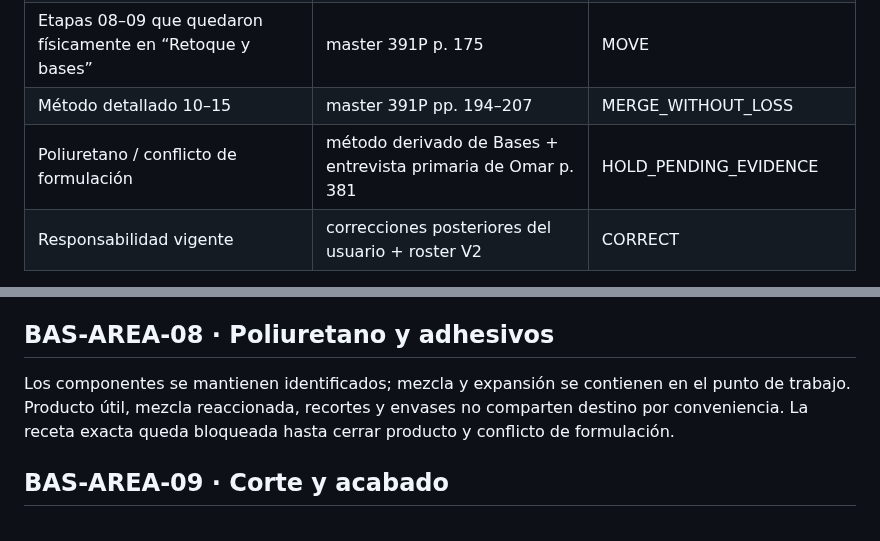
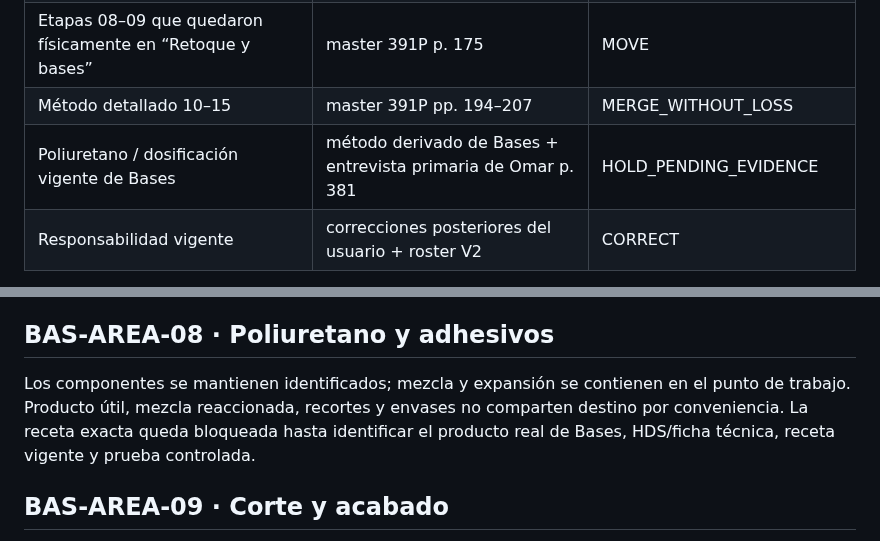
Before and after one commit to romerobarcenabraulio-hash/ROCA-TAX, a Markdown page: ops/areas/BASES_AREA_BOOK_V2.md, 2 parts joined by grey strips. GitHub-like rendering.

Commit message:
Remove stale Bases formulation-conflict wording

```diff
--- a/ops/areas/BASES_AREA_BOOK_V2.md
+++ b/ops/areas/BASES_AREA_BOOK_V2.md
@@ -10,7 +10,7 @@ Estado: WORKING / NO LIBERAR
 | Área, evidencia y verificación | master 391P pp. 183–207 | MERGE_WITHOUT_LOSS / CORRECT |
 | Etapas 08–09 que quedaron físicamente en “Retoque y bases” | master 391P p. 175 | MOVE |
 | Método detallado 10–15 | master 391P pp. 194–207 | MERGE_WITHOUT_LOSS |
-| Poliuretano / conflicto de formulación | método derivado de Bases + entrevista primaria de Omar p. 381 | HOLD_PENDING_EVIDENCE |
+| Poliuretano / dosificación vigente de Bases | método derivado de Bases + entrevista primaria de Omar p. 381 | HOLD_PENDING_EVIDENCE |
 | Responsabilidad vigente | correcciones posteriores del usuario + roster V2 | CORRECT |
 
 La fuente histórica mezcló Retoque y Bases. La arquitectura V2 conserva el conocimiento sin duplicarlo: lo superficial queda en Retoque y la estructura/ambientación queda aquí.
@@ -67,7 +67,7 @@ Toda base, pieza o trabajo en espera conserva identificación y siguiente acció
 Triplay, bancos, varillas y fijaciones se trabajan sobre una superficie estable. La pieza se presenta antes de cerrar la fijación y no depende de apoyos improvisados que puedan caer, rodar o alterar la postura.
 
 ## BAS-AREA-08 · Poliuretano y adhesivos
-Los componentes se mantienen identificados; mezcla y expansión se contienen en el punto de trabajo. Producto útil, mezcla reaccionada, recortes y envases no comparten destino por conveniencia. La receta exacta queda bloqueada hasta cerrar producto y conflicto de formulación.
+Los componentes se mantienen identificados; mezcla y expansión se contienen en el punto de trabajo. Producto útil, mezcla reaccionada, recortes y envases no comparten destino por conveniencia. La receta exacta queda bloqueada hasta identificar el producto real de Bases, HDS/ficha técnica, receta vigente y prueba controlada.
 
 ## BAS-AREA-09 · Corte y acabado
 Caladora, sierra, pulidor, taladro y grapadora —cuando existan en la operación real— se usan con condición/guarda/accesorio compatible con su función y sobre una zona despejada. Polvo y recortes se retiran antes de acabado fino.
```
